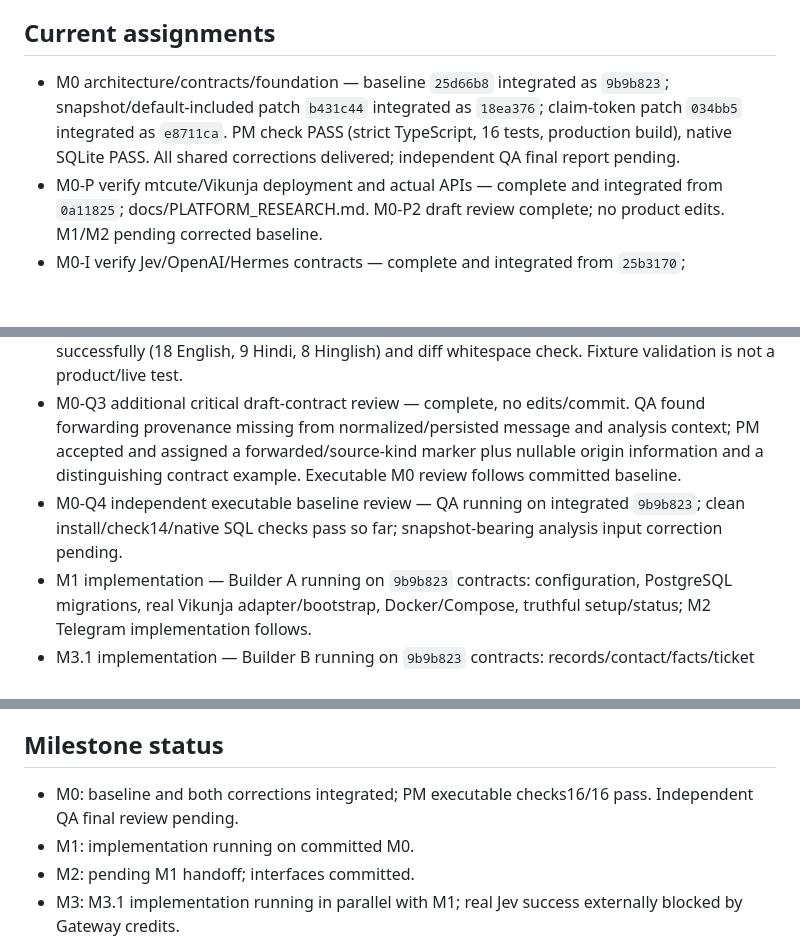
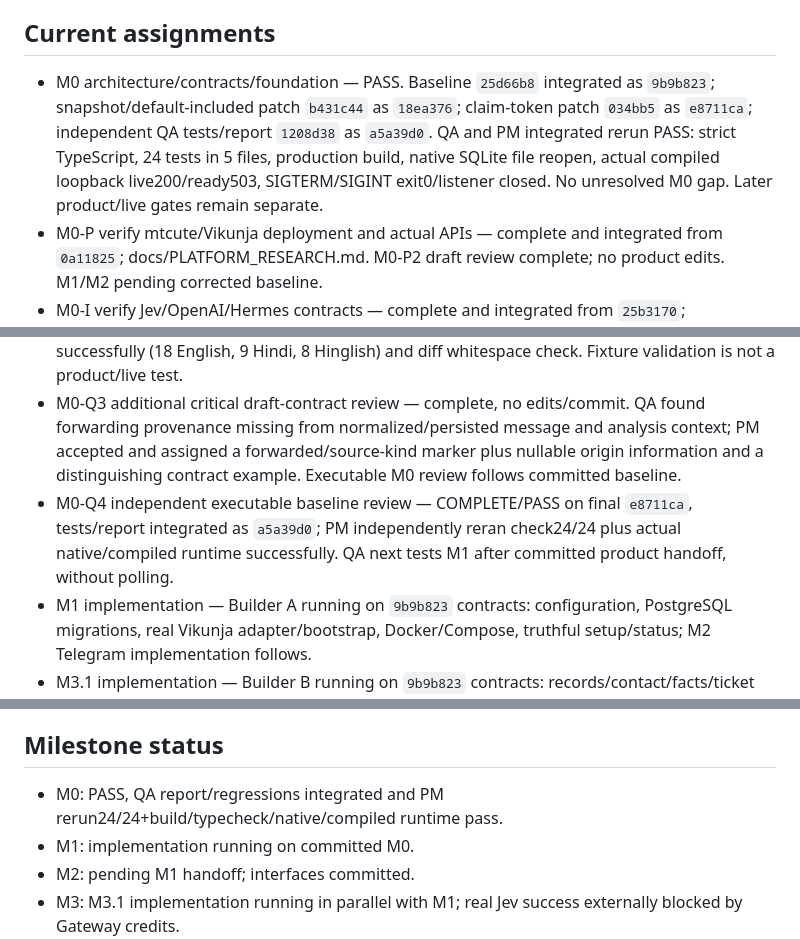
Before and after one commit to Jayesh1512/kanban-workflow, a Markdown page: docs/DELIVERY_STATUS.md, 3 parts joined by grey strips. Drawn GitHub-style; blank space fills up the shorter version.

Commit message:
docs: accept independently verified M0 foundation milestone

```diff
--- a/docs/DELIVERY_STATUS.md
+++ b/docs/DELIVERY_STATUS.md
@@ -14,13 +14,13 @@ These are ordinary top-level T3 chats requested by the user, not delegate_task c
 
 ## Current assignments
 
-- M0 architecture/contracts/foundation — baseline `25d66b8` integrated as `9b9b823`; snapshot/default-included patch `b431c44` integrated as `18ea376`; claim-token patch `034bb5` integrated as `e8711ca`. PM check PASS (strict TypeScript, 16 tests, production build), native SQLite PASS. All shared corrections delivered; independent QA final report pending.
+- M0 architecture/contracts/foundation — PASS. Baseline `25d66b8` integrated as `9b9b823`; snapshot/default-included patch `b431c44` as `18ea376`; claim-token patch `034bb5` as `e8711ca`; independent QA tests/report `1208d38` as `a5a39d0`. QA and PM integrated rerun PASS: strict TypeScript, 24 tests in 5 files, production build, native SQLite file reopen, actual compiled loopback live200/ready503, SIGTERM/SIGINT exit0/listener closed. No unresolved M0 gap. Later product/live gates remain separate.
 - M0-P verify mtcute/Vikunja deployment and actual APIs — complete and integrated from `0a11825`; docs/PLATFORM_RESEARCH.md. M0-P2 draft review complete; no product edits. M1/M2 pending corrected baseline.
 - M0-I verify Jev/OpenAI/Hermes contracts — complete and integrated from `25b3170`; docs/INTELLIGENCE_RESEARCH.md. M0-I2 draft review complete; no product edits. M3/M4 pending corrected baseline.
 - M0-Q independent acceptance plan — complete and integrated from `156e14d`; docs/QA_PLAN.md defines 35 acceptance scenarios and M0–M5 gates.
 - M0-Q2 independent multilingual conversation corpus — complete and integrated from `7155e1c`; 35 cases / 38 source revisions. PM independently reran the embedded validator successfully (18 English, 9 Hindi, 8 Hinglish) and diff whitespace check. Fixture validation is not a product/live test.
 - M0-Q3 additional critical draft-contract review — complete, no edits/commit. QA found forwarding provenance missing from normalized/persisted message and analysis context; PM accepted and assigned a forwarded/source-kind marker plus nullable origin information and a distinguishing contract example. Executable M0 review follows committed baseline.
-- M0-Q4 independent executable baseline review — QA running on integrated `9b9b823`; clean install/check14/native SQL checks pass so far; snapshot-bearing analysis input correction pending.
+- M0-Q4 independent executable baseline review — COMPLETE/PASS on final `e8711ca`, tests/report integrated as `a5a39d0`; PM independently reran check24/24 plus actual native/compiled runtime successfully. QA next tests M1 after committed product handoff, without polling.
 - M1 implementation — Builder A running on `9b9b823` contracts: configuration, PostgreSQL migrations, real Vikunja adapter/bootstrap, Docker/Compose, truthful setup/status; M2 Telegram implementation follows.
 - M3.1 implementation — Builder B running on `9b9b823` contracts: records/contact/facts/ticket persistence, real OpenAI/Vercel Jev adapters and durable analysis/checkpoints/replay. M3.2 proposal/apply and M4 HTTP/MCP follow bounded handoff.
 
@@ -36,7 +36,7 @@ These are ordinary top-level T3 chats requested by the user, not delegate_task c
 
 ## Milestone status
 
-- M0: baseline and both corrections integrated; PM executable checks16/16 pass. Independent QA final review pending.
+- M0: PASS, QA report/regressions integrated and PM rerun24/24+build/typecheck/native/compiled runtime pass.
 - M1: implementation running on committed M0.
 - M2: pending M1 handoff; interfaces committed.
 - M3: M3.1 implementation running in parallel with M1; real Jev success externally blocked by Gateway credits.
```
